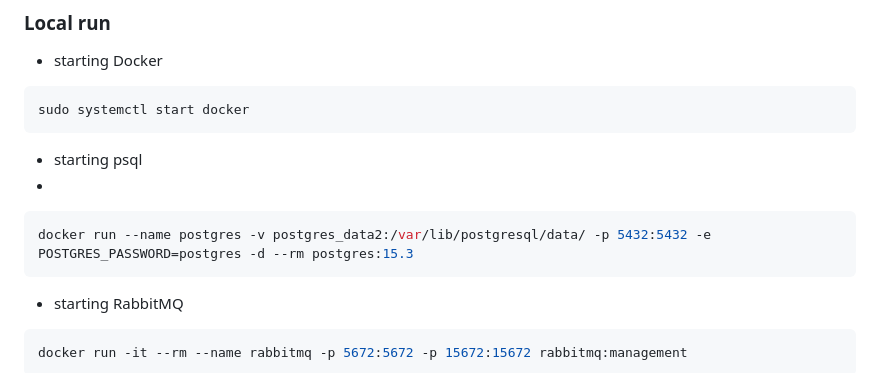
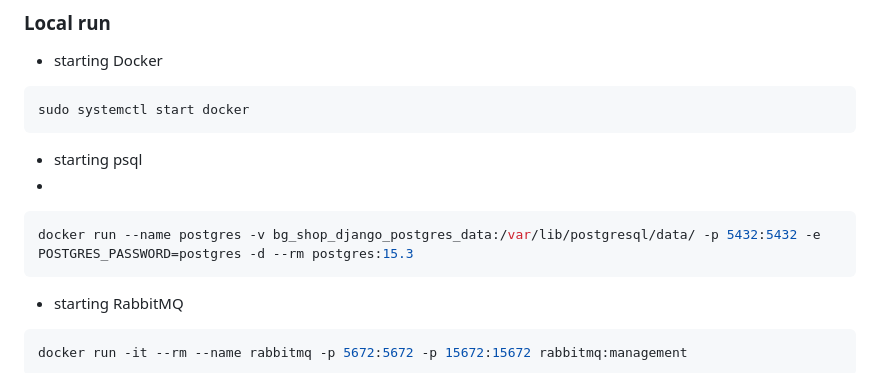
Before and after one commit to IgelVV/bg_shop_django, a Markdown page: dev_notes.md, the part around the change. Rendered like a GitHub page.

Commit message:
dev notes

````diff
--- a/dev_notes.md
+++ b/dev_notes.md
@@ -15,7 +15,7 @@ sudo systemctl start docker
 - starting psql
 -
 ```shell
-docker run --name postgres -v postgres_data2:/var/lib/postgresql/data/ -p 5432:5432 -e POSTGRES_PASSWORD=postgres -d --rm postgres:15.3
+docker run --name postgres -v bg_shop_django_postgres_data:/var/lib/postgresql/data/ -p 5432:5432 -e POSTGRES_PASSWORD=postgres -d --rm postgres:15.3
 ```
 
 - starting RabbitMQ
````
